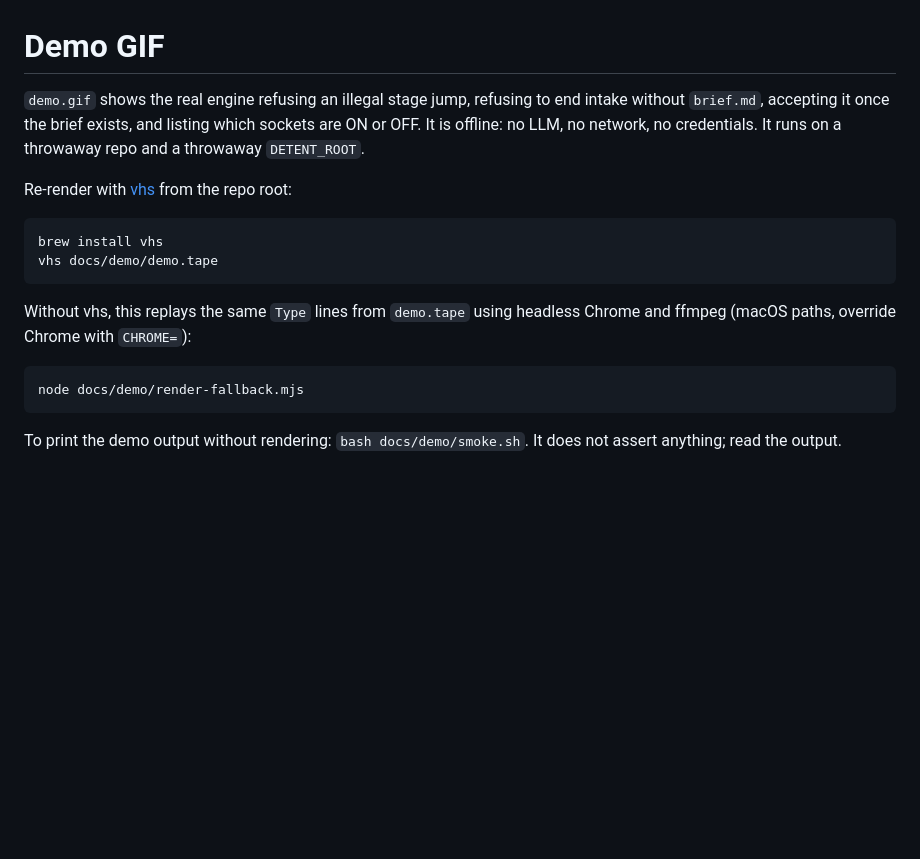
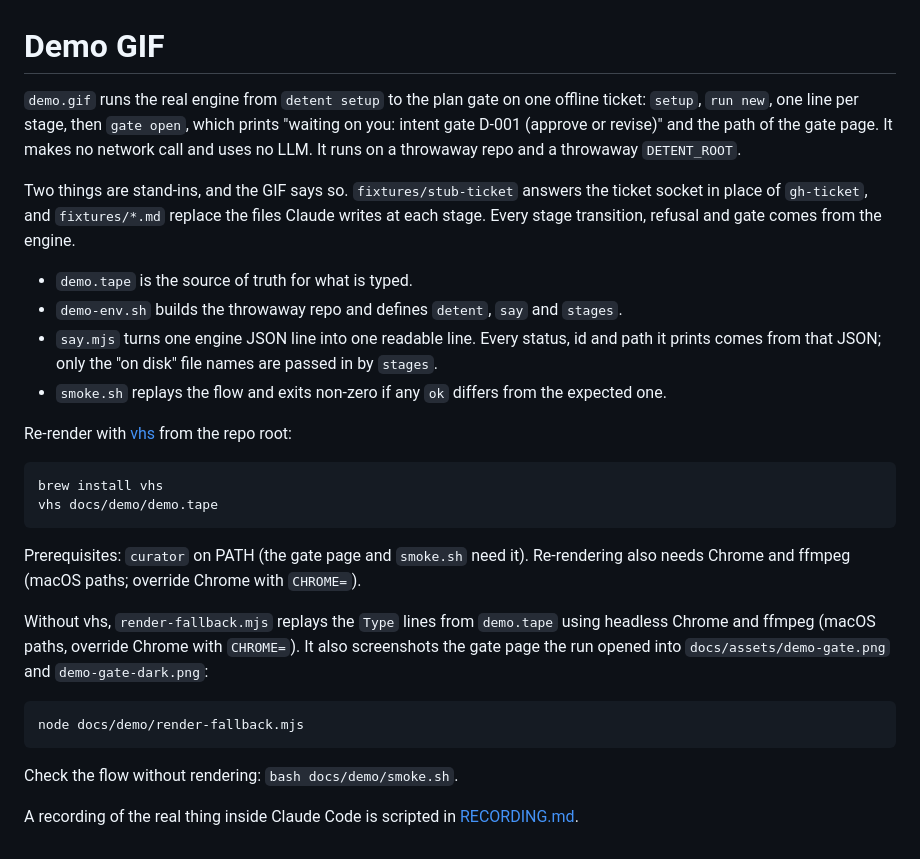
Before and after one commit to Amanborn007/detent, a Markdown page: docs/demo/README.md, the part around the change. GitHub-like rendering; blank space fills up the shorter version.

````diff
--- a/docs/demo/README.md
+++ b/docs/demo/README.md
@@ -1,6 +1,13 @@
 # Demo GIF
 
-`demo.gif` shows the real engine refusing an illegal stage jump, refusing to end intake without `brief.md`, accepting it once the brief exists, and listing which sockets are ON or OFF. It is offline: no LLM, no network, no credentials. It runs on a throwaway repo and a throwaway `DETENT_ROOT`.
+`demo.gif` runs the real engine from `detent setup` to the plan gate on one offline ticket: `setup`, `run new`, one line per stage, then `gate open`, which prints "waiting on you: intent gate D-001 (approve or revise)" and the path of the gate page. It makes no network call and uses no LLM. It runs on a throwaway repo and a throwaway `DETENT_ROOT`.
+
+Two things are stand-ins, and the GIF says so. `fixtures/stub-ticket` answers the ticket socket in place of `gh-ticket`, and `fixtures/*.md` replace the files Claude writes at each stage. Every stage transition, refusal and gate comes from the engine.
+
+- `demo.tape` is the source of truth for what is typed.
+- `demo-env.sh` builds the throwaway repo and defines `detent`, `say` and `stages`.
+- `say.mjs` turns one engine JSON line into one readable line. Every status, id and path it prints comes from that JSON; only the "on disk" file names are passed in by `stages`.
+- `smoke.sh` replays the flow and exits non-zero if any `ok` differs from the expected one.
 
 Re-render with [vhs](https://github.com/charmbracelet/vhs) from the repo root:
 
@@ -9,10 +16,14 @@ brew install vhs
 vhs docs/demo/demo.tape
 ```
 
-Without vhs, this replays the same `Type` lines from `demo.tape` using headless Chrome and ffmpeg (macOS paths, override Chrome with `CHROME=`):
+Prerequisites: `curator` on PATH (the gate page and `smoke.sh` need it). Re-rendering also needs Chrome and ffmpeg (macOS paths; override Chrome with `CHROME=`).
+
+Without vhs, `render-fallback.mjs` replays the `Type` lines from `demo.tape` using headless Chrome and ffmpeg (macOS paths, override Chrome with `CHROME=`). It also screenshots the gate page the run opened into `docs/assets/demo-gate.png` and `demo-gate-dark.png`:
 
 ```sh
 node docs/demo/render-fallback.mjs
 ```
 
-To print the demo output without rendering: `bash docs/demo/smoke.sh`. It does not assert anything; read the output.
+Check the flow without rendering: `bash docs/demo/smoke.sh`.
+
+A recording of the real thing inside Claude Code is scripted in [RECORDING.md](RECORDING.md).
````
Also changed, not shown: README.md (+17 -0 lines), docs/demo/RECORDING.md (added, +53 -0 lines), docs/assets/demo-gate-dark.png (added), docs/assets/demo-gate.png (added), docs/demo/demo.gif, 11 other files.
